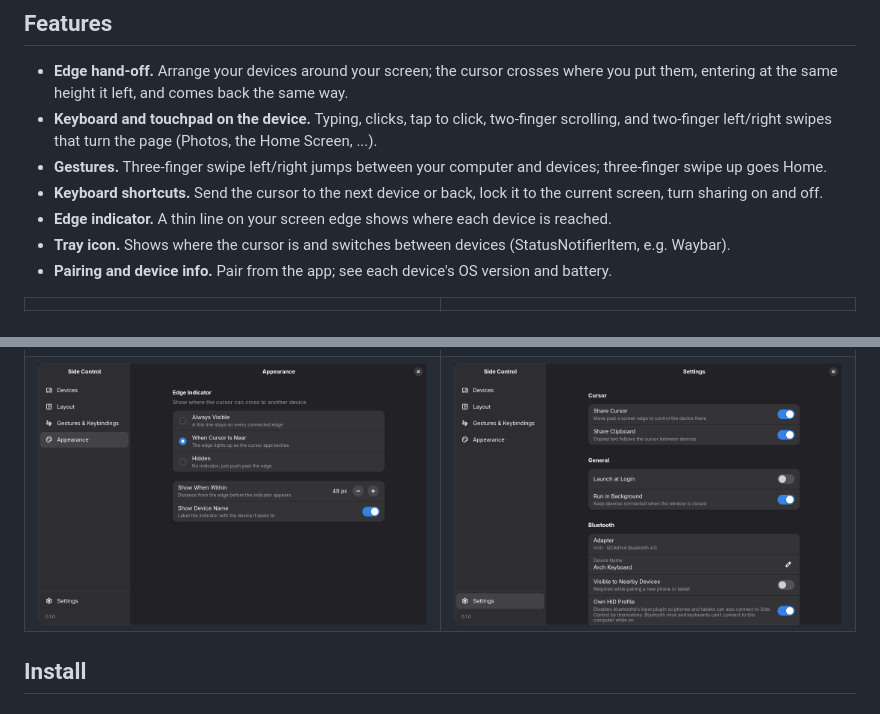
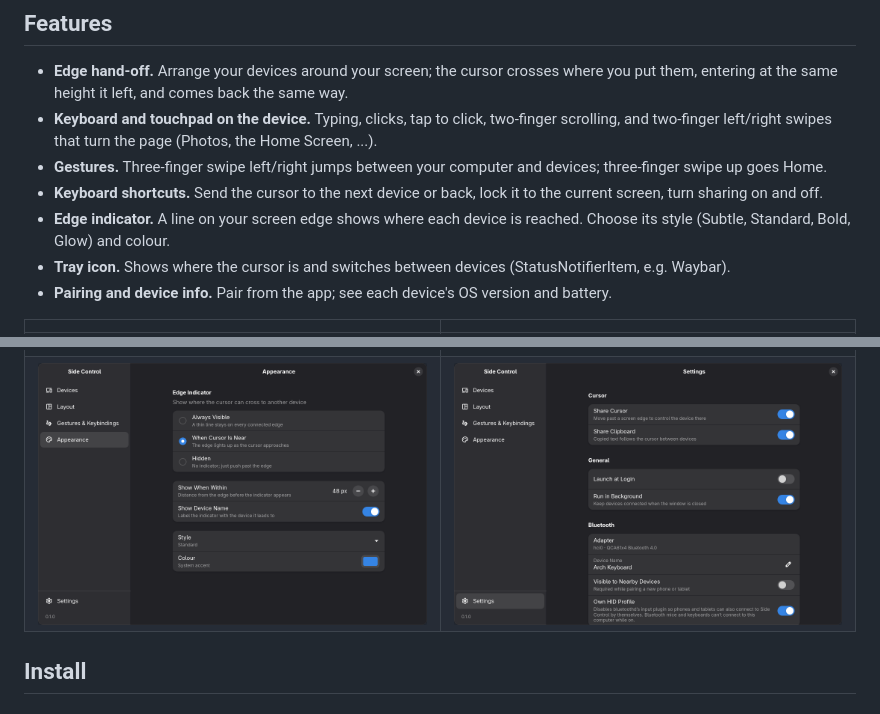
Before and after one commit to Rakura-cloud/side-control, a Markdown page: README.md, 2 parts joined by grey strips. Drawn GitHub-style; pictures changed too: docs/screenshots/appearance.png.

Commit message:
Add Style and Colour options for the edge indicator
Appearance gets a Style dropdown (Subtle, Standard, Bold, Glow) and a Colour
button that follows the system accent until changed.

```diff
--- a/README.md
+++ b/README.md
@@ -30,7 +30,7 @@ the phone or tablet: it sees an ordinary Bluetooth keyboard and mouse.
   swipe up goes Home.
 - **Keyboard shortcuts.** Send the cursor to the next device or back, lock it to the current screen,
   turn sharing on and off.
-- **Edge indicator.** A thin line on your screen edge shows where each device is reached.
+- **Edge indicator.** A line on your screen edge shows where each device is reached. Choose its style (Subtle, Standard, Bold, Glow) and colour.
 - **Tray icon.** Shows where the cursor is and switches between devices (StatusNotifierItem, e.g. Waybar).
 - **Pairing and device info.** Pair from the app; see each device's OS version and battery.
 
```
Also changed, not shown: 4 other files.
